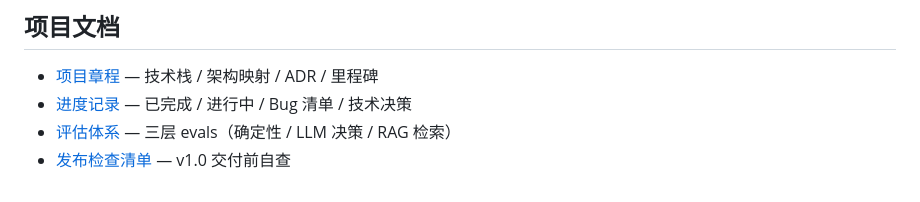
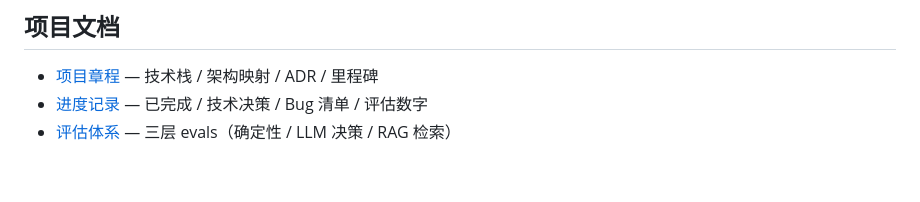
Before and after one commit to LambProgrammer/fingerstyle-agent, a Markdown page: README.md, the part around the change. GitHub-like rendering.

Commit message:
文档收尾：PROGRESS标记v1.0.1已发布+README删除已失效release-checklist链接

```diff
--- a/README.md
+++ b/README.md
@@ -120,6 +120,5 @@ MIDI 上传 → Agent 1 旋律解析 → Agent 2 和声编排 → Agent 2.5 LLM
 ## 项目文档
 
 - [项目章程](docs/project-charter.md) — 技术栈 / 架构映射 / ADR / 里程碑
-- [进度记录](docs/PROGRESS.md) — 已完成 / 进行中 / Bug 清单 / 技术决策
+- [进度记录](docs/PROGRESS.md) — 已完成 / 技术决策 / Bug 清单 / 评估数字
 - [评估体系](evals/) — 三层 evals（确定性 / LLM 决策 / RAG 检索）
-- [发布检查清单](docs/release-checklist.md) — v1.0 交付前自查
```
Also changed, not shown: docs/PROGRESS.md (+2 -2 lines).
